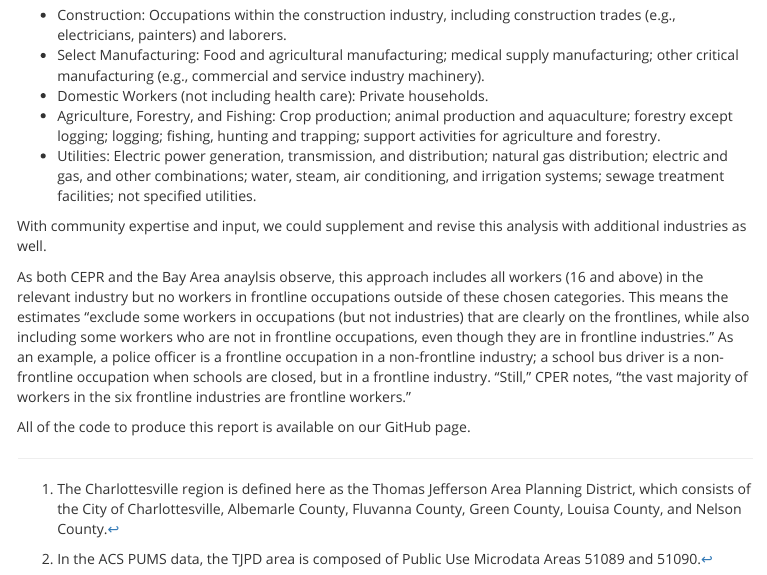
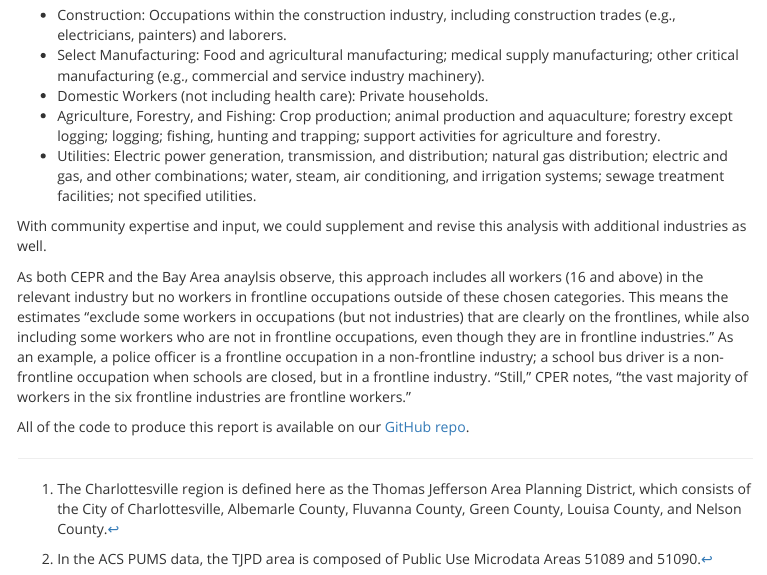
Before and after one commit to virginiaequitycenter/cvilleequity_covid, an R Markdown document (frontline/index.Rmd): the page in a window 1100 px wide, from 7930 px down. The pictures show the output file frontline/index.html that the author committed with the source, opened offline; menus at the side of the page are left out.

Commit message:
add github repo link to methodology section

```diff
--- a/frontline/index.Rmd
+++ b/frontline/index.Rmd
@@ -522,7 +522,7 @@ With community expertise and input, we could supplement and revise this analysis
 
 As both CEPR and the Bay Area anaylsis observe, this approach includes all workers (16 and above) in the relevant industry but no workers in frontline occupations  outside of these chosen categories. This means the estimates "exclude some workers in occupations (but not industries) that are clearly on the frontlines, while also including some workers who are not in frontline occupations, even though they are in frontline industries." As an example, a police officer is a frontline occupation in a non-frontline industry; a school bus driver is a non-frontline occupation when schools are closed, but in a frontline industry. "Still," CPER notes, "the vast majority of workers in the six frontline industries are frontline workers."
 
-All of the code to produce this report is available on our GitHub page.
+All of the code to produce this report is available on our [GitHub repo](https://github.com/virginiaequitycenter/cvilleequity_covid/tree/master/frontline).
 
 [^1]: The Charlottesville region is defined here as the Thomas Jefferson Area Planning District, which consists of the City of Charlottesville, Albemarle County, Fluvanna County, Green County, Louisa County, and Nelson County.
 
```
Also changed, not shown: frontline/index.html.
